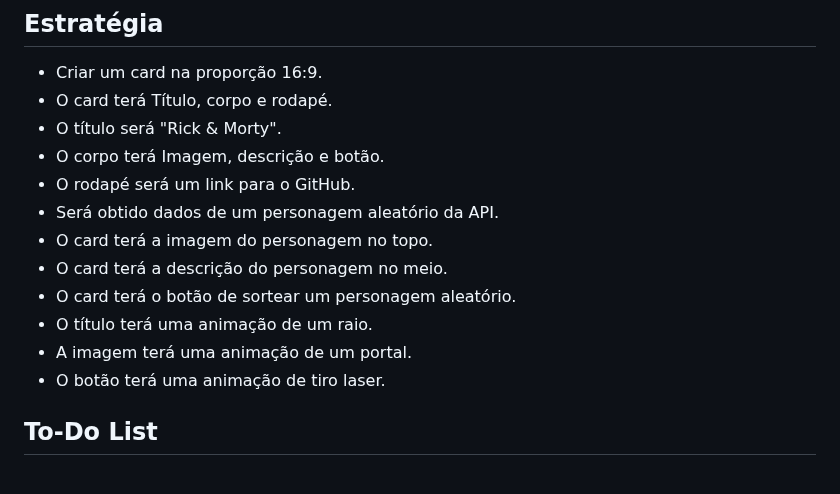
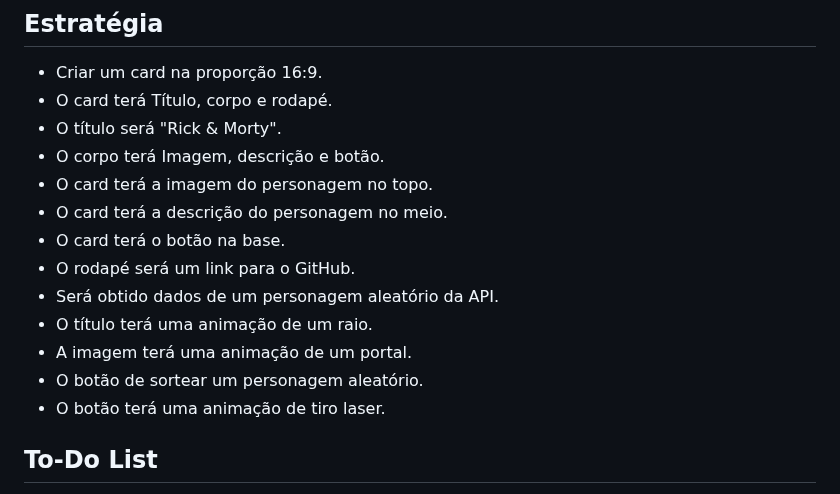
Before and after one commit to edulourenzo/rick_and_morty, a Markdown page: README.md, the part around the change. Drawn GitHub-style.

Commit message:
Reordenar a lista de estratégia

```diff
--- a/README.md
+++ b/README.md
@@ -58,13 +58,14 @@ As cores pincipais foram advindas da imagem "Portal" e se necessário cores adic
 - O card terá Título, corpo e rodapé.
 - O título será "Rick & Morty".
 - O corpo terá Imagem, descrição e botão.
+- O card terá a imagem do personagem no topo.
+- O card terá a descrição do personagem no meio.
+- O card terá o botão na base.
 - O rodapé será um link para o GitHub.
 - Será obtido dados de um personagem aleatório da API.
-- O card terá a imagem do personagem no topo.
-- O card terá a descrição do personagem no meio.
-- O card terá o botão de sortear um personagem aleatório.
 - O título terá uma animação de um raio.
 - A imagem terá uma animação de um portal.
+- O botão de sortear um personagem aleatório.
 - O botão terá uma animação de tiro laser.
 
 ## To-Do List
```
